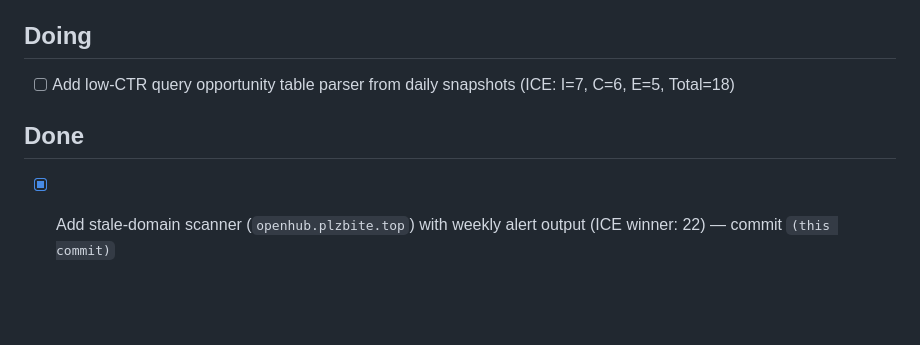
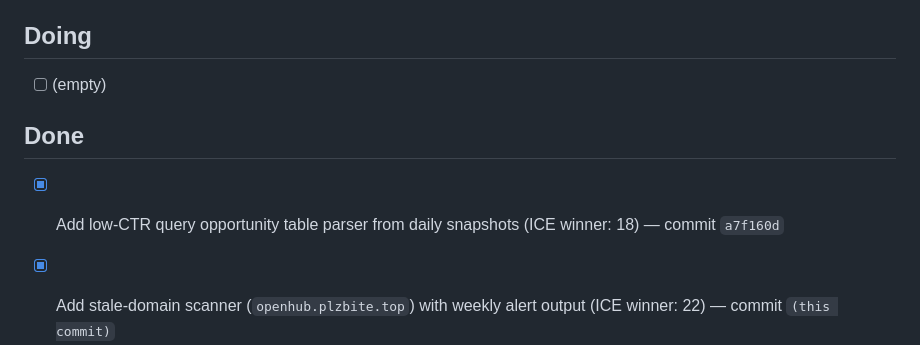
Before and after one commit to duoglas/openclaw-hub, a Markdown page: GROWTH_QUEUE.md, the part around the change. Drawn GitHub-style; blank space fills up the shorter version.

Commit message:
chore(queue): move low-CTR parser task to done with commit hash

```diff
--- a/GROWTH_QUEUE.md
+++ b/GROWTH_QUEUE.md
@@ -15,9 +15,10 @@ Manager: main session
 - [ ] (empty)
 
 ## Doing
-- [ ] Add low-CTR query opportunity table parser from daily snapshots (ICE: I=7, C=6, E=5, Total=18)
+- [ ] (empty)
 
 ## Done
+- [x] Add low-CTR query opportunity table parser from daily snapshots (ICE winner: 18) — commit `a7f160d`
 - [x] Add stale-domain scanner (`openhub.plzbite.top`) with weekly alert output (ICE winner: 22) — commit `(this commit)`
 - [x] Add auto-sync of `WEEKLY_REVIEW.md` from `weekly:seo` output to enforce review cadence — add CI freshness gate (`pnpm check:weekly-review`) to block stale week reviews — commit `(this commit)`
 - [x] Add auto-sync of `WEEKLY_REVIEW.md` from `weekly:seo` output to enforce review cadence (ICE winner: 26) — commit `(this commit)`
```
